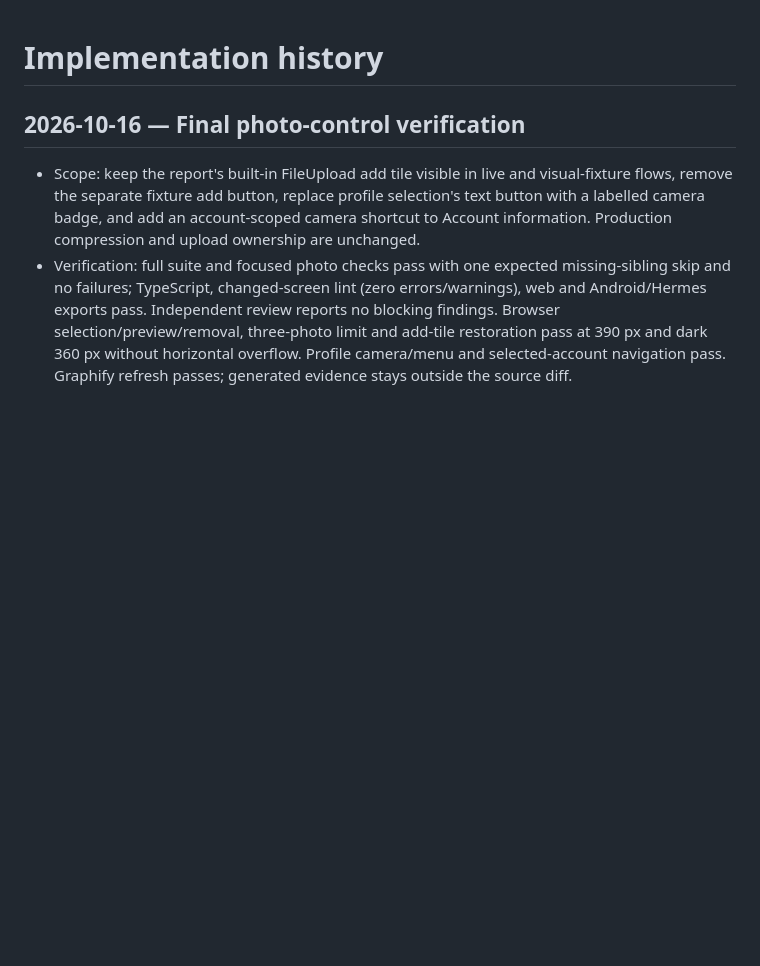
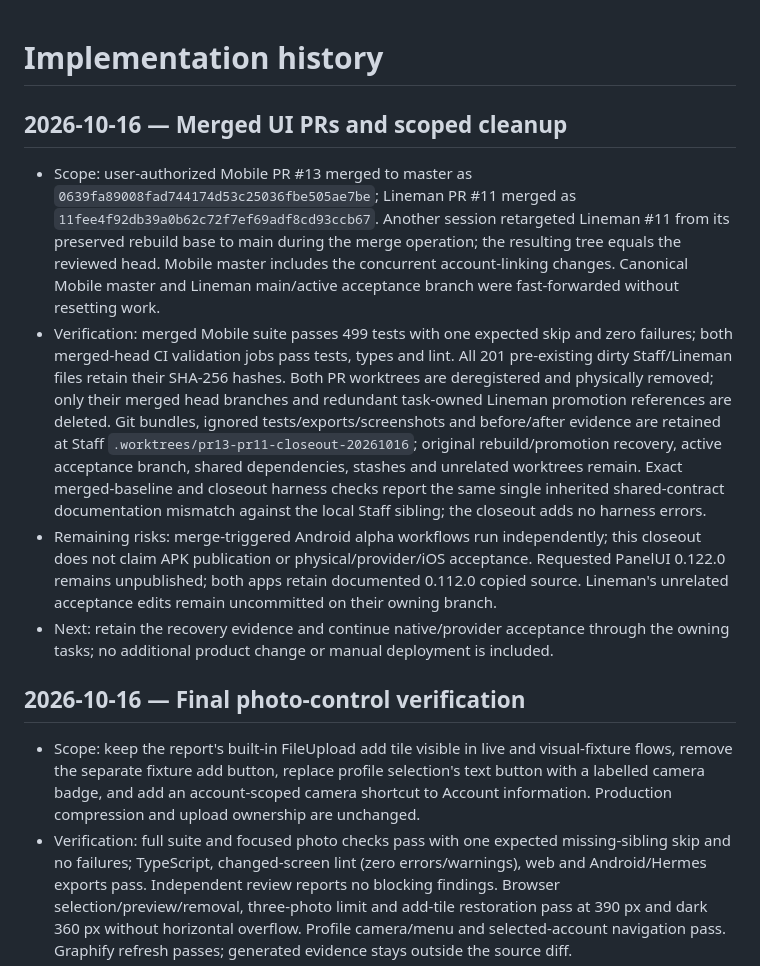
Before and after one commit to aymkopi/aleconnect-mobile, a Markdown page: docs/agent-harness/implementation-history.md, the part around the change. GitHub-like rendering; blank space fills up the shorter version.

Commit message:
docs: record merged UI PR cleanup

```diff
--- a/docs/agent-harness/implementation-history.md
+++ b/docs/agent-harness/implementation-history.md
@@ -1,4 +1,11 @@
 # Implementation history
+
+## 2026-10-16 — Merged UI PRs and scoped cleanup
+
+- Scope: user-authorized Mobile PR #13 merged to master as `0639fa89008fad744174d53c25036fbe505ae7be`; Lineman PR #11 merged as `11fee4f92db39a0b62c72f7ef69adf8cd93ccb67`. Another session retargeted Lineman #11 from its preserved rebuild base to main during the merge operation; the resulting tree equals the reviewed head. Mobile master includes the concurrent account-linking changes. Canonical Mobile master and Lineman main/active acceptance branch were fast-forwarded without resetting work.
+- Verification: merged Mobile suite passes 499 tests with one expected skip and zero failures; both merged-head CI validation jobs pass tests, types and lint. All 201 pre-existing dirty Staff/Lineman files retain their SHA-256 hashes. Both PR worktrees are deregistered and physically removed; only their merged head branches and redundant task-owned Lineman promotion references are deleted. Git bundles, ignored tests/exports/screenshots and before/after evidence are retained at Staff `.worktrees/pr13-pr11-closeout-20261016`; original rebuild/promotion recovery, active acceptance branch, shared dependencies, stashes and unrelated worktrees remain. Exact merged-baseline and closeout harness checks report the same single inherited shared-contract documentation mismatch against the local Staff sibling; the closeout adds no harness errors.
+- Remaining risks: merge-triggered Android alpha workflows run independently; this closeout does not claim APK publication or physical/provider/iOS acceptance. Requested PanelUI 0.122.0 remains unpublished; both apps retain documented 0.112.0 copied source. Lineman's unrelated acceptance edits remain uncommitted on their owning branch.
+- Next: retain the recovery evidence and continue native/provider acceptance through the owning tasks; no additional product change or manual deployment is included.
 
 ## 2026-10-16 — Final photo-control verification
 
```
Also changed, not shown: docs/agent-harness/active-work.md (+1 -1 lines).
